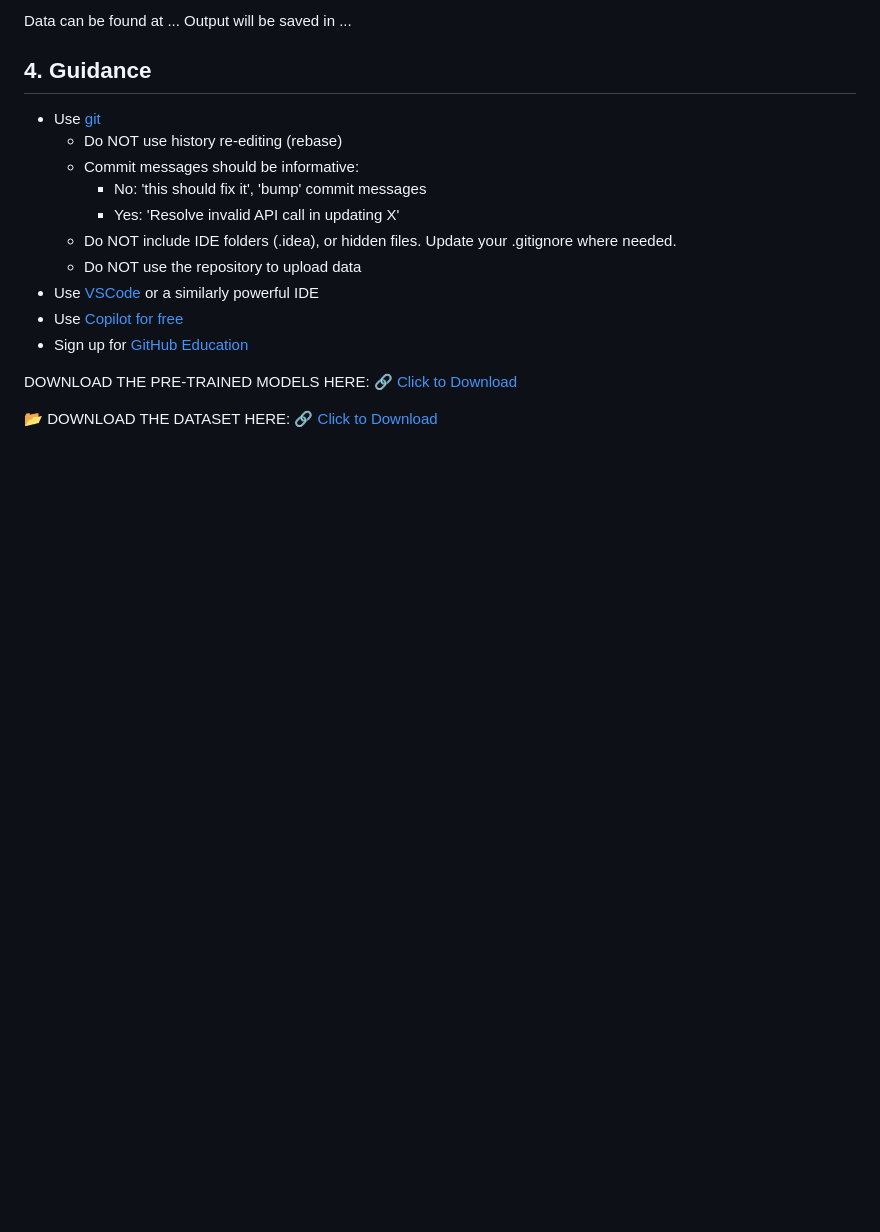
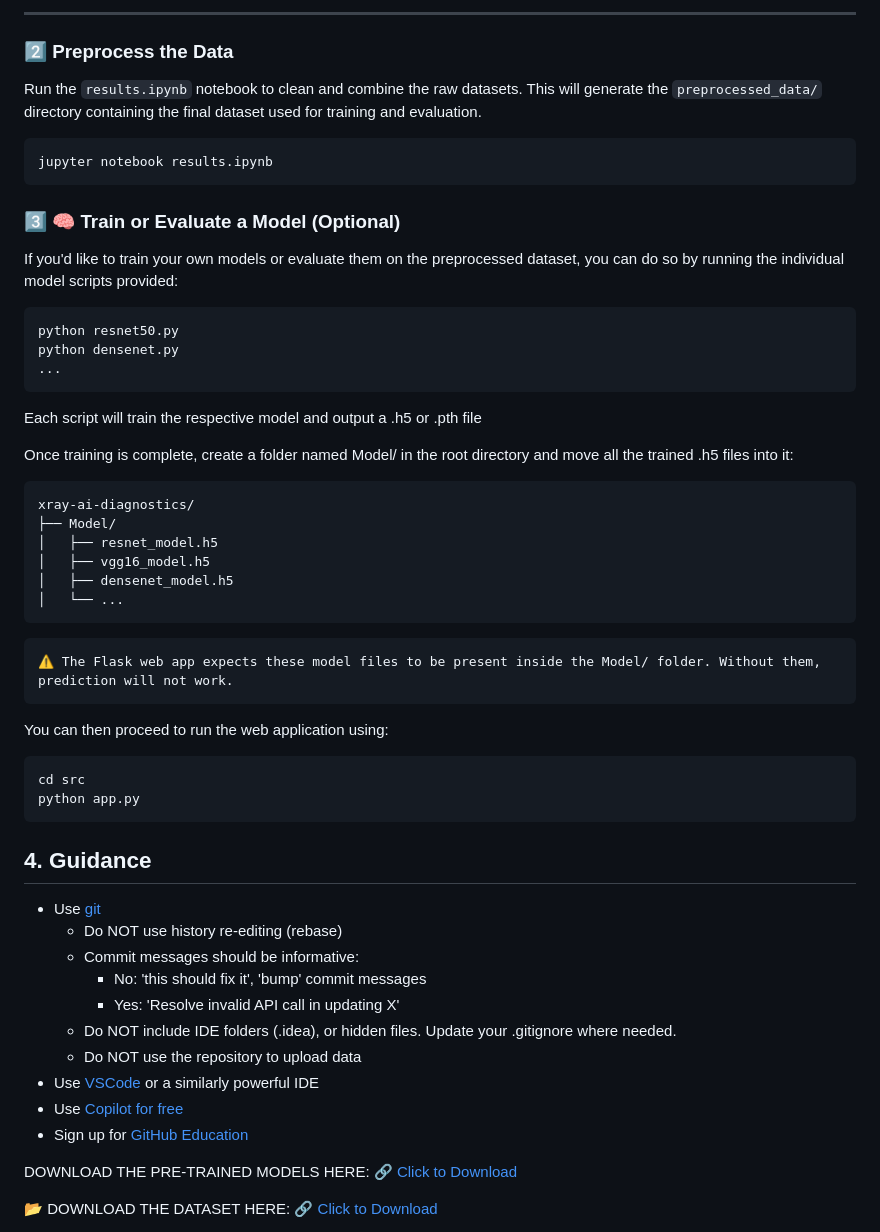
Before and after one commit to sfu-cmpt340/XRAY_CLASSIFIER, a Markdown page: README.md, the part around one of its changes. Rendered like a GitHub page; blank space fills up the shorter version.

````diff
--- a/README.md
+++ b/README.md
@@ -79,6 +130,40 @@ python evaluate.py --epochs=10 --data=/in/put/dir
 ```
-Data can be found at ...
-Output will be saved in ...
+---
+
+### 2️⃣ Preprocess the Data
+
+Run the `results.ipynb` notebook to clean and combine the raw datasets. This will generate the `preprocessed_data/` directory containing the final dataset used for training and evaluation.
+
+```bash
+jupyter notebook results.ipynb
+```
+### 3️⃣ 🧠 Train or Evaluate a Model (Optional)
+
+If you'd like to train your own models or evaluate them on the preprocessed dataset, you can do so by running the individual model scripts provided:
+
+```bash
+python resnet50.py
+python densenet.py
+...
+```
+Each script will train the respective model and output a .h5 or .pth file
+
+Once training is complete, create a folder named Model/ in the root directory and move all the trained .h5 files into it:
+```bash
+xray-ai-diagnostics/
+├── Model/
+│   ├── resnet_model.h5
+│   ├── vgg16_model.h5
+│   ├── densenet_model.h5
+│   └── ...
+```
+    ⚠️ The Flask web app expects these model files to be present inside the Model/ folder. Without them, prediction will not work.
+
+You can then proceed to run the web application using:
+```bash
+cd src
+python app.py
+```
 
 <a name="guide"></a>
 ## 4. Guidance
````
Also changed, not shown: other parts of README.md (+70 -19 lines).
